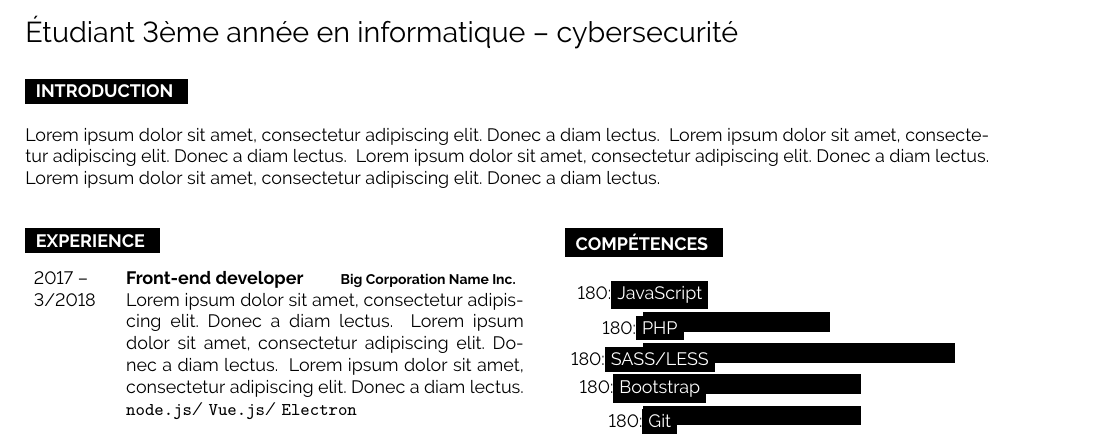
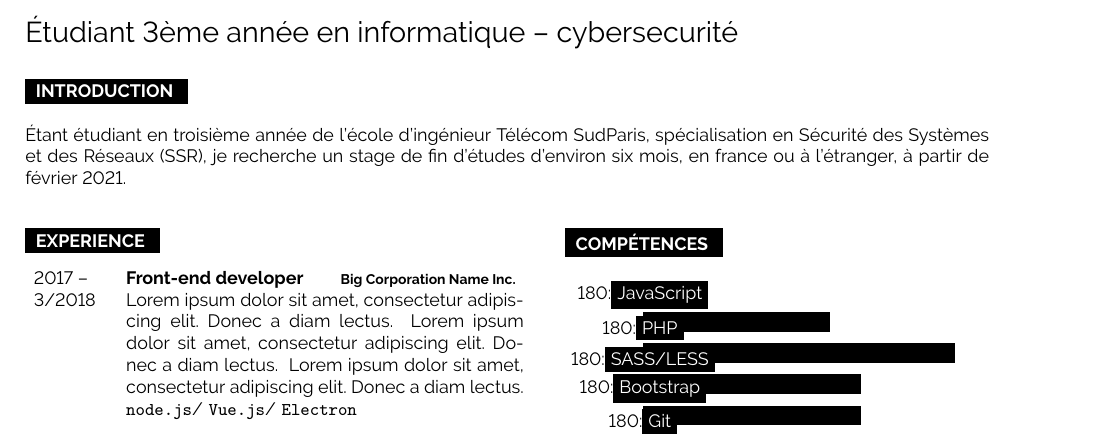
Before and after one commit to PaulDance/PaulDance, a LaTeX CV (cv/lang/fr.tex, which reads cv/main.tex): part of the page, cut so that both start at the same text. Compiled offline with pdfLaTeX.

Commit message:
Adapt and translate introduction
Signed-off-by: Paul Mabileau <paulmabileau@hotmail.fr>

```diff
--- a/cv/main.tex
+++ b/cv/main.tex
@@ -26,14 +26,25 @@
 \vspace{0.1cm}
 
 
-% INTRODUCTION, SKILLS AND TECHNOLOGIES
+% INTRODUCTION
 \CvSect{
     title/english={Who Am I?},
     title/french={Introduction},
 }
 
 \Text{
-    t={\lorem \lorem \lorem \lorem}
+    t/english={
+        As a third-year student of the French engineering school Télécom
+        SudParis, majoring in Networks and Systems Security, I am looking
+        for a 6-month graduation internship, in France or abroad, starting
+        February 2021.
+    },
+    t/french={
+        Étant étudiant en troisième année de l'école d'ingénieur Télécom
+        SudParis, spécialisation en Sécurité des Systèmes et des Réseaux
+        (SSR), je recherche un stage de fin d'études d'environ six mois,
+        en france ou à l'étranger, à partir de février 2021.
+    },
 }\\
 
 
```
